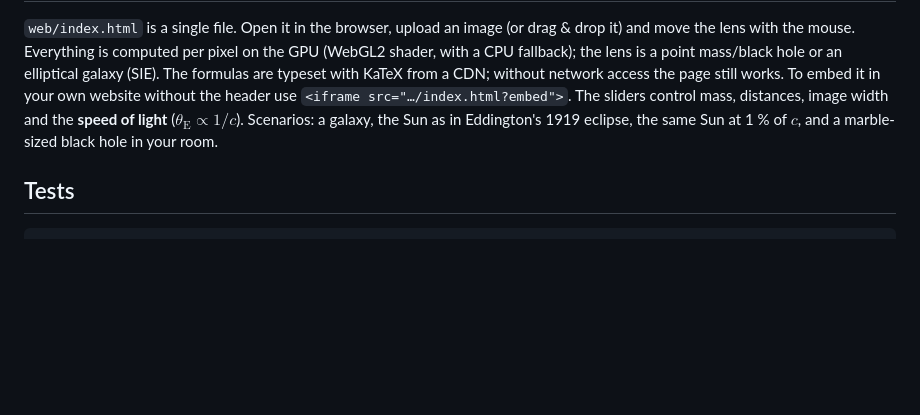
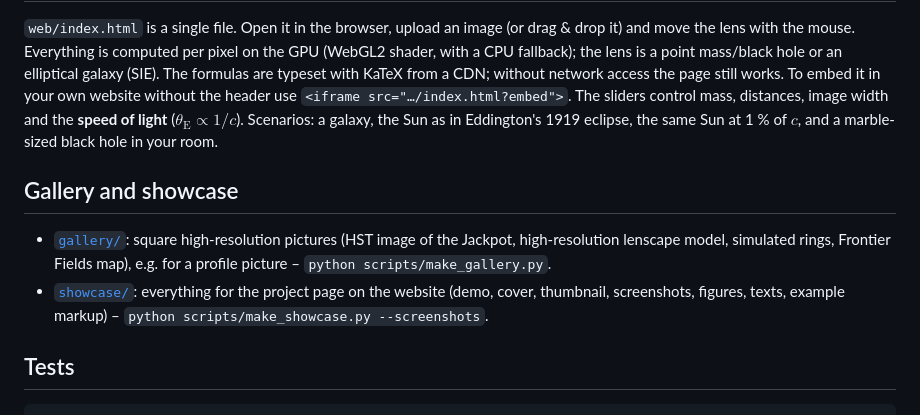
Before and after one commit to Lemonatix/lenscape, a Markdown page: README.md, the part around the change. GitHub-like rendering; blank space fills up the shorter version.

Commit message:
README: link gallery and showcase
Co-Authored-By: Claude Opus 5.5 <noreply@anthropic.com>
Claude-Session: https://claude.ai/code/session_018NvmgQxJks8wycEj3MHNUR

````diff
--- a/README.md
+++ b/README.md
@@ -194,6 +194,14 @@ network access the page still works. To embed it in your own website without the
 **speed of light** ($\theta_\mathrm{E} \propto 1/c$). Scenarios: a galaxy, the Sun as in Eddington's 1919
 eclipse, the same Sun at 1 % of $c$, and a marble-sized black hole in your room.
 
+## Gallery and showcase
+
+- [`gallery/`](gallery/README.md): square high-resolution pictures (HST image of the Jackpot, high-resolution
+  lenscape model, simulated rings, Frontier Fields map), e.g. for a profile picture –
+  `python scripts/make_gallery.py`.
+- [`showcase/`](showcase/README.md): everything for the project page on the website (demo, cover, thumbnail,
+  screenshots, figures, texts, example markup) – `python scripts/make_showcase.py --screenshots`.
+
 ## Tests
 
 ```bash
````
